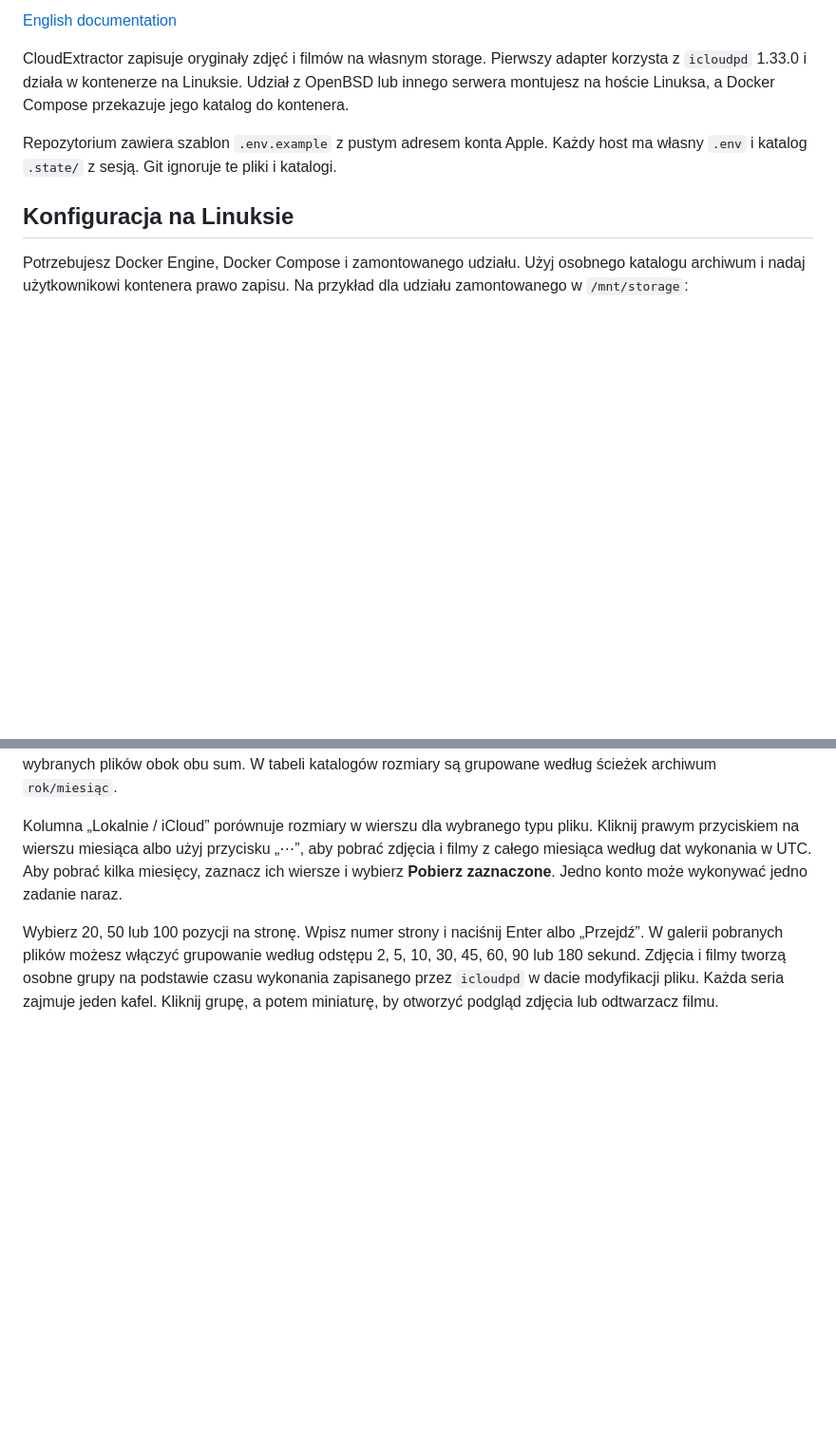
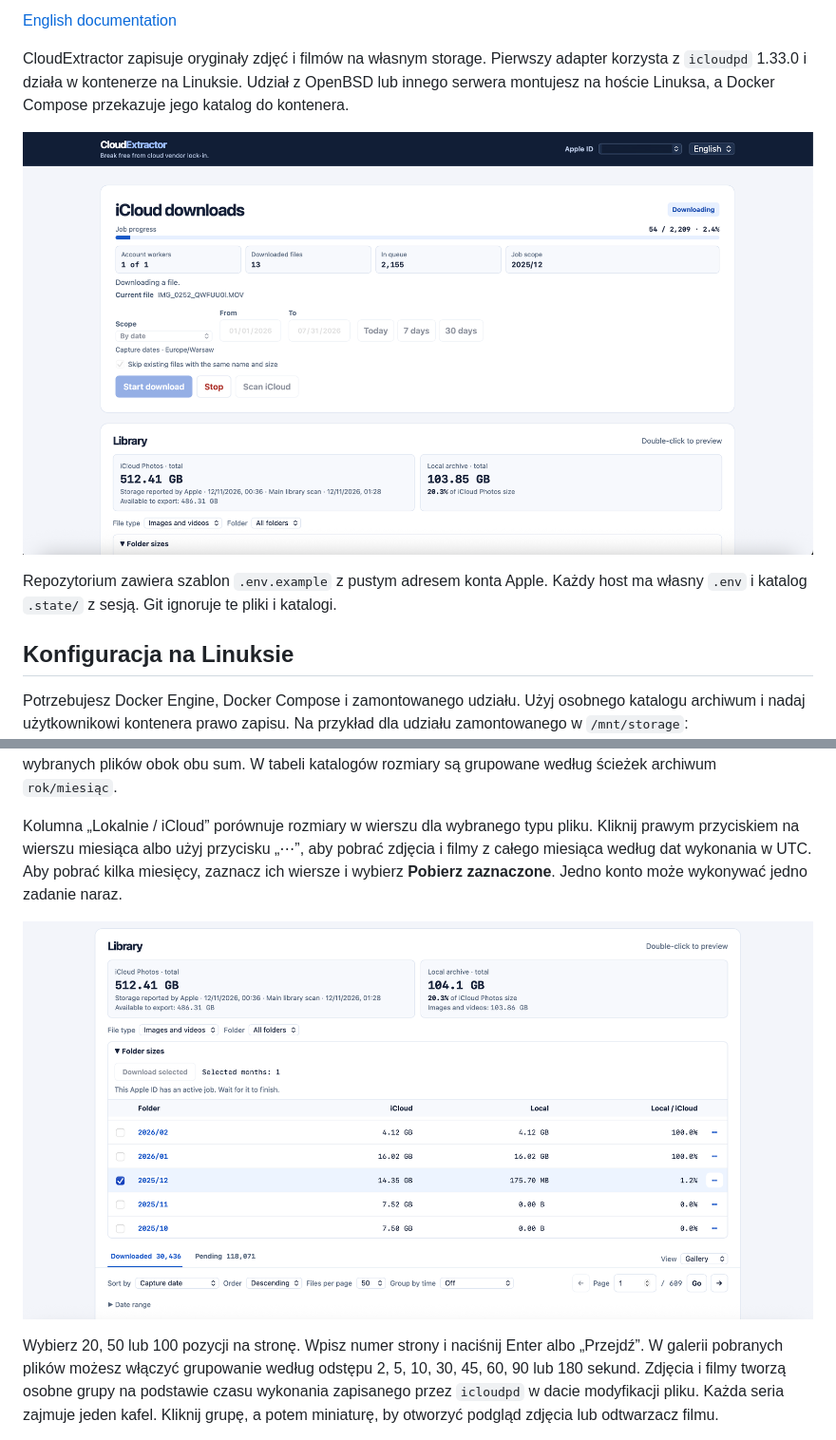
Before and after one commit to xsub/CloudExtractor, a Markdown page: README.pl.md, 2 parts joined by grey strips. Shown at 95% size. Drawn GitHub-style; pictures changed too: docs/screenshots/download-dashboard.png (added), docs/screenshots/library-overview.png (added); blank space fills up the shorter version.

Commit message:
Show CloudExtractor screenshots and add CI badge

```diff
--- a/README.pl.md
+++ b/README.pl.md
@@ -3,6 +5,8 @@
 [English documentation](README.md)
 
 CloudExtractor zapisuje oryginały zdjęć i filmów na własnym storage. Pierwszy adapter korzysta z `icloudpd` 1.33.0 i działa w kontenerze na Linuksie. Udział z OpenBSD lub innego serwera montujesz na hoście Linuksa, a Docker Compose przekazuje jego katalog do kontenera.
+
+![Panel CloudExtractor z postępem pobierania, wybranym miesiącem i rozmiarem archiwum](docs/screenshots/download-dashboard.png)
 
 Repozytorium zawiera szablon `.env.example` z pustym adresem konta Apple. Każdy host ma własny `.env` i katalog `.state/` z sesją. Git ignoruje te pliki i katalogi.
 
@@ -97,6 +101,8 @@ Panel pokazuje dwa łączne rozmiary dla wybranego Apple ID. Apple raportuje mie
 
 Kolumna „Lokalnie / iCloud” porównuje rozmiary w wierszu dla wybranego typu pliku. Kliknij prawym przyciskiem na wierszu miesiąca albo użyj przycisku „⋯”, aby pobrać zdjęcia i filmy z całego miesiąca według dat wykonania w UTC. Aby pobrać kilka miesięcy, zaznacz ich wiersze i wybierz **Pobierz zaznaczone**. Jedno konto może wykonywać jedno zadanie naraz.
 
+![Biblioteka CloudExtractor z rozmiarami archiwum lokalnego i iCloud według miesięcy oraz licznikami plików](docs/screenshots/library-overview.png)
+
 Wybierz 20, 50 lub 100 pozycji na stronę. Wpisz numer strony i naciśnij Enter albo „Przejdź”. W galerii pobranych plików możesz włączyć grupowanie według odstępu 2, 5, 10, 30, 45, 60, 90 lub 180 sekund. Zdjęcia i filmy tworzą osobne grupy na podstawie czasu wykonania zapisanego przez `icloudpd` w dacie modyfikacji pliku. Każda seria zajmuje jeden kafel. Kliknij grupę, a potem miniaturę, by otworzyć podgląd zdjęcia lub odtwarzacz filmu.
 
 Wybierz widok „Kalendarz”, aby zobaczyć 1, 3, 6 lub 12 miesięcy. Każdy dzień pokazuje liczbę plików według daty wykonania w strefie przeglądarki (I — obrazy, V — filmy). Kliknij dzień, aby przejść do galerii z filtrem daty. W zakładce „Do pobrania” liczniki wymagają skanu iCloud zapisanego z datami.
```
Also changed, not shown: other parts of README.pl.md (+2 -0 lines), README.md (+6 -0 lines), 1 other file.
